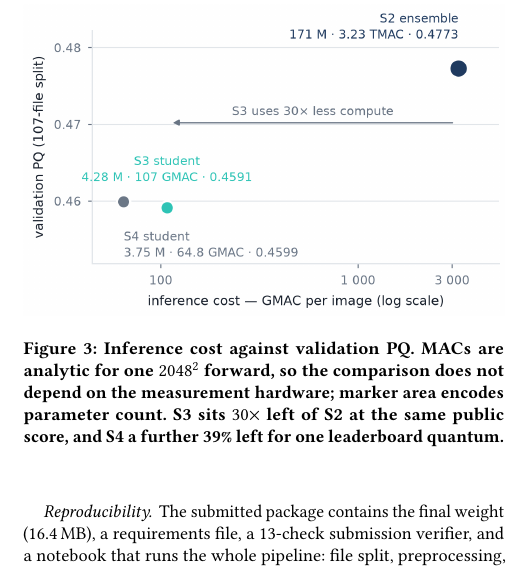
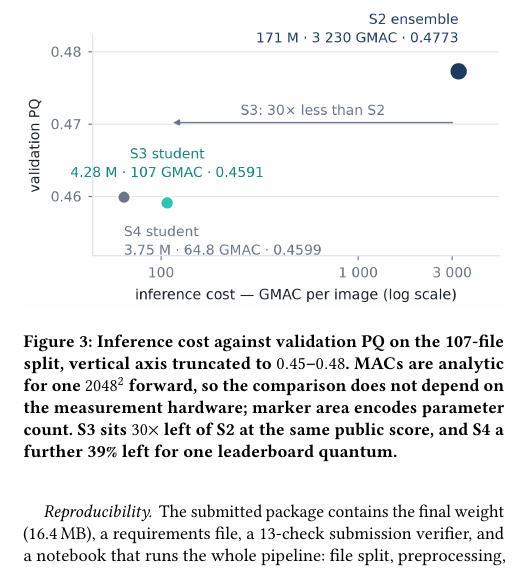
Before and after one commit to AlisherMyrgyyassov/Kaggle-Solar-Submission, a LaTeX paper (report/main.tex): part of one column of page 3 of 4, cut so that both start at the same text. Compiled offline with pdfLaTeX.

Commit message:
report: legibility pass on the cost figure
7 pt annotations, a darker teal for the S3 label, and the y axis reads plain
'validation PQ' (the 107-file split moved into the caption) so the label cannot be
misread as an exponent. Re-verified: 0 text collisions, 0 text outside the canvas,
4 pages, no overfull boxes, package PDF page-for-page identical to the dev tree.

```diff
--- a/report/main.tex
+++ b/report/main.tex
@@ -247,10 +247,11 @@ for the $8\times1024$ sliding window at equal PQ.
 \Description{Scatter plot of validation PQ against inference cost in GMAC per image
 on a log axis, for the ensemble and the two students; marker area encodes parameter
 count. The student sits far left of the ensemble at almost the same height.}
-\caption{Inference cost against validation PQ. MACs are analytic for one $2048^2$
-forward, so the comparison does not depend on the measurement hardware; marker area
-encodes parameter count. S3 sits $30\times$ left of S2 at the same public score,
-and S4 a further 39\% left for one leaderboard quantum.}
+\caption{Inference cost against validation PQ on the 107-file split, vertical axis truncated to
+$0.45$--$0.48$. MACs are analytic for one $2048^2$ forward, so the comparison does
+not depend on the measurement hardware; marker area encodes parameter count. S3
+sits $30\times$ left of S2 at the same public score, and S4 a further 39\% left for
+one leaderboard quantum.}
 \label{fig:cost}
 \end{figure}
 
```
Also changed, not shown: report/figures/cost.png, report/main.pdf.
